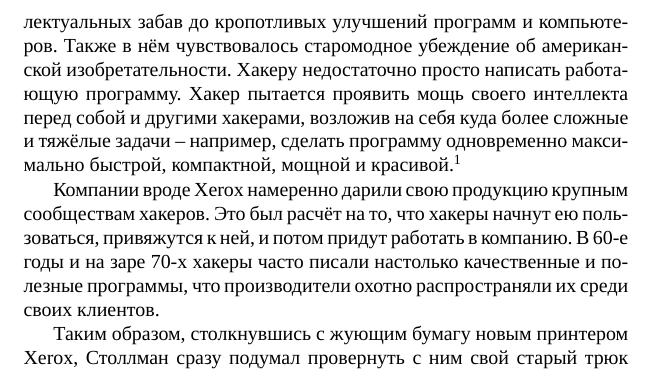
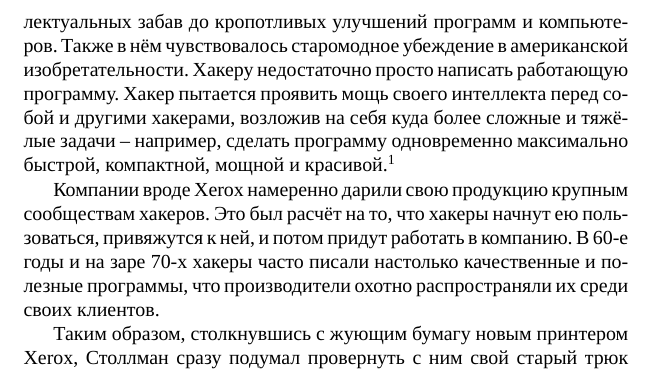
Before and after one commit to jollheef/free-as-in-freedom-v2-ru, a LaTeX book (faif-2.0.tex, which reads chap01.tex): part of page 18 of 236, cut so that both start at the same text. Compiled offline with XeLaTeX.

Commit message:
убеждение об → убеждение в
Signed-off-by: alexander barakin (aka sash-kan) <alex@barak.in>

```diff
--- a/chap01.tex
+++ b/chap01.tex
@@ -40,7 +40,7 @@
 
 Вспоминая ту историю, Ричард говорил: \enquote{Получив такое сообщение, вы не должны были уповать на то, что принтер исправит кто-то ещё. Вам нужно было просто встать и пойти к принтеру. Спустя минуту или две после того, как принтер начинал жевать бумагу, к нему приходили двое-трое сотрудников. Хоть кто-то из них точно знал, что нужно делать}.
 
-Подобные ловкие решения были визитной карточкой Лаборатории ИИ и её программистов. Вообще, лучшие программисты Лаборатории несколько презрительно относились к термину \enquote{программист}, предпочитая ему сленговое \enquote{хакер}. Это определение точнее отражало суть работы, которая включала самые разные занятия, от изощрённых интеллектуальных забав до кропотливых улучшений программ и компьютеров. Также в нём чувствовалось старомодное убеждение об американской изобретательности. Хакеру недостаточно просто написать работающую программу. Хакер пытается проявить мощь своего интеллекта перед собой и другими хакерами, возложив на себя куда более сложные и тяжёлые задачи -- например, сделать программу одновременно максимально быстрой, компактной, мощной и красивой.\endnote{Для более точного понимания термина \enquote{хакер} посмотрите \nameref{Appendix A}.}
+Подобные ловкие решения были визитной карточкой Лаборатории ИИ и её программистов. Вообще, лучшие программисты Лаборатории несколько презрительно относились к термину \enquote{программист}, предпочитая ему сленговое \enquote{хакер}. Это определение точнее отражало суть работы, которая включала самые разные занятия, от изощрённых интеллектуальных забав до кропотливых улучшений программ и компьютеров. Также в нём чувствовалось старомодное убеждение в американской изобретательности. Хакеру недостаточно просто написать работающую программу. Хакер пытается проявить мощь своего интеллекта перед собой и другими хакерами, возложив на себя куда более сложные и тяжёлые задачи -- например, сделать программу одновременно максимально быстрой, компактной, мощной и красивой.\endnote{Для более точного понимания термина \enquote{хакер} посмотрите \nameref{Appendix A}.}
 
 Компании вроде Xerox намеренно дарили свою продукцию крупным сообществам хакеров. Это был расчёт на то, что хакеры начнут ею пользоваться, привяжутся к ней, и потом придут работать в компанию. В 60-е годы и на заре 70-х хакеры часто писали настолько качественные и полезные программы, что производители охотно распространяли их среди своих клиентов.
 
```
